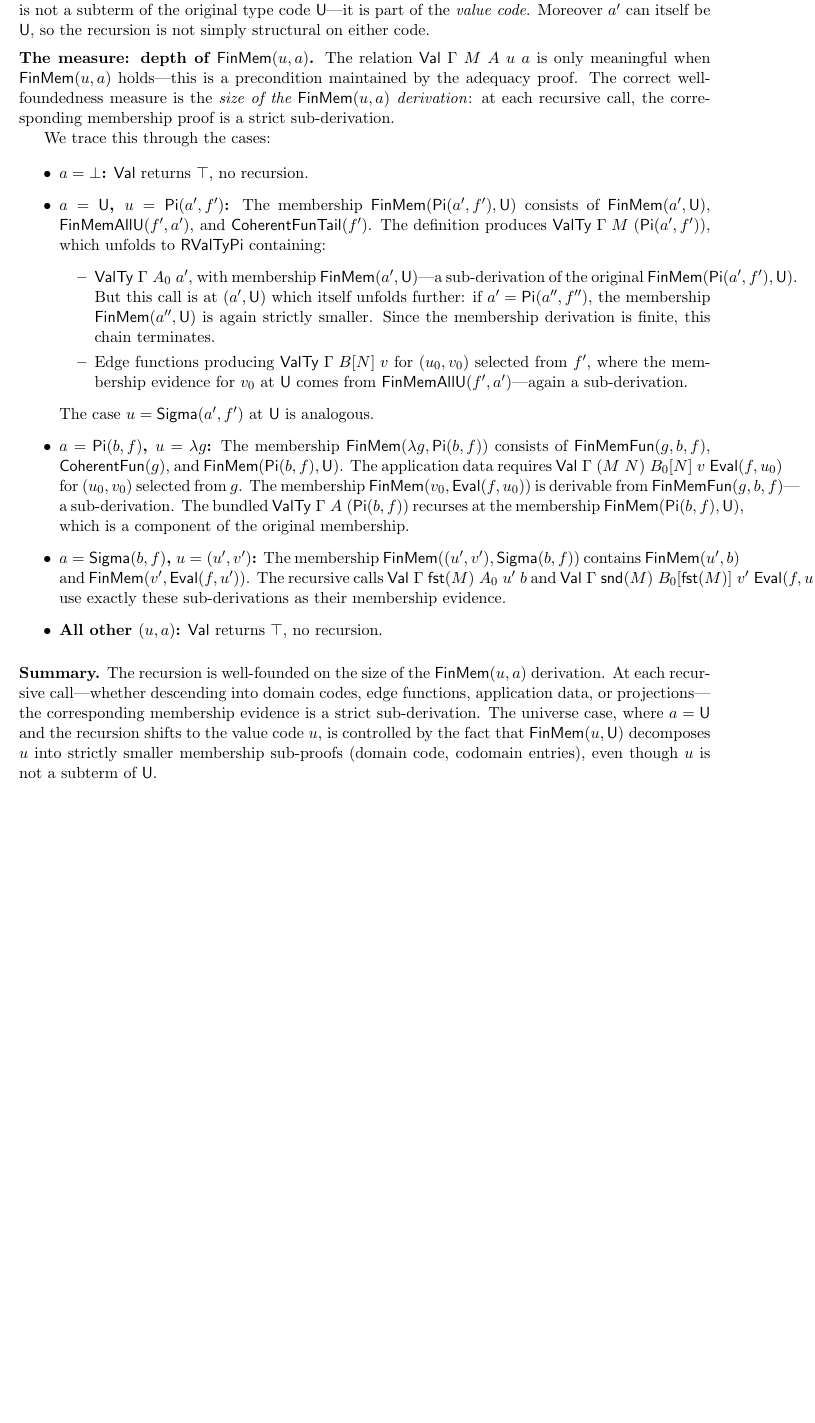
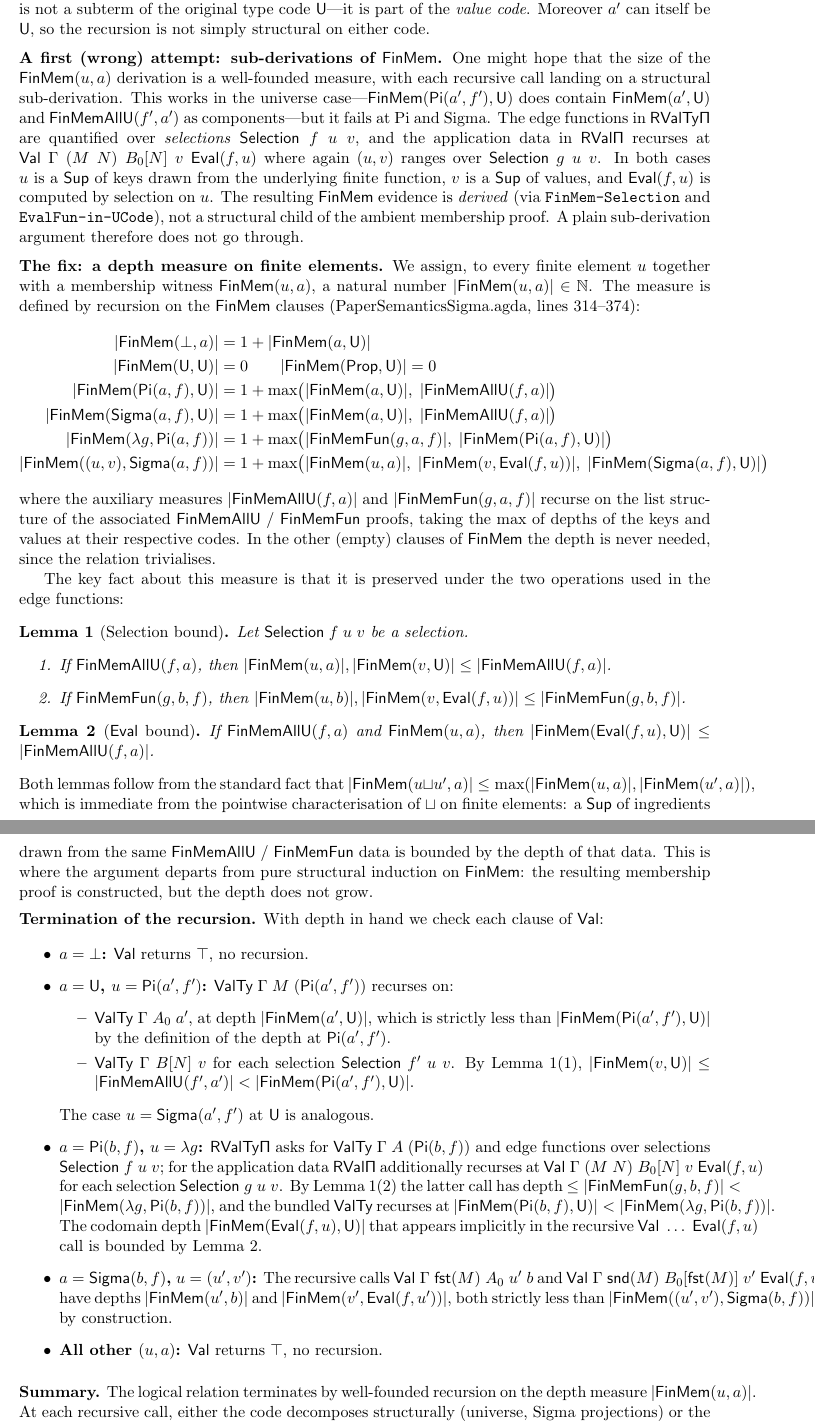
Before and after one commit to coquand/domain-semantics, a LaTeX document (sigma-rules.tex): part of page 9 of 17 before the commit and two parts of pages 9 and 10 of 17 after it, the two joined at a grey line, cut so that both start at the same text, the shorter picture padded with empty space. Compiled offline with pdfLaTeX.

Commit message:
Fix termination argument for logical relation in sigma-rules.tex
The previous sub-derivation argument failed at Pi/Sigma: edge functions
quantify over Selection f u v and recurse at EvalFun f u, so the FinMem
witness at the recursive site is derived, not a structural child of the
ambient FinMem(u,a). Replace with a depth measure on FinMem and two
bounding lemmas (Selection bound, EvalFun bound) — depth is preserved
under Sup/Selection/Eval even though the derivation is not a sub-tree.

Co-Authored-By: Claude Opus 4.6 (1M context) <noreply@anthropic.com>

```diff
--- a/sigma-rules.tex
+++ b/sigma-rules.tex
@@ -35,6 +35,14 @@
 \newcommand{\EvalFun}{\mathsf{Eval}}
 \newcommand{\Bot}{\bot}
 \newcommand{\pj}[2]{#1\mbox{.}#2}
+\newcommand{\FunEl}[1]{\lambda #1}
+\newcommand{\Selection}{\mathsf{Selection}}
+\newcommand{\Nat}{\mathbb{N}}
+\newcommand{\RValTyPi}{\mathsf{RValTy\Pi}}
+\newcommand{\RValPi}{\mathsf{RVal\Pi}}
+\newcommand{\depthFM}[2]{|\mathsf{FinMem}(#1,#2)|}
+\newcommand{\depthAllU}[2]{|\mathsf{FinMemAllU}(#1,#2)|}
+\newcommand{\depthFun}[3]{|\mathsf{FinMemFun}(#1,#2,#3)|}
 
 \newtheorem{theorem}{Theorem}
 \newtheorem{corollary}[theorem]{Corollary}
@@ -675,67 +681,122 @@ type code $\PiC{a'}{f'}$, which is not a subterm of the original type code
 $\U$---it is part of the \emph{value code}.  Moreover $a'$ can itself be
 $\U$, so the recursion is not simply structural on either code.
 
-\medskip\noindent\textbf{The measure: depth of $\mathsf{FinMem}(u,a)$.}
-The relation $\Val\;\Gamma\;M\;A\;u\;a$ is only meaningful when
-$\mathsf{FinMem}(u,a)$ holds---this is a precondition maintained by the
-adequacy proof.  The correct well-foundedness measure is the
-\emph{size of the $\mathsf{FinMem}(u,a)$ derivation}: at each recursive
-call, the corresponding membership proof is a strict sub-derivation.
+\medskip\noindent\textbf{A first (wrong) attempt: sub-derivations of
+$\mathsf{FinMem}$.}  One might hope that the size of the
+$\mathsf{FinMem}(u,a)$ derivation is a well-founded measure, with each
+recursive call landing on a structural sub-derivation.  This works in the
+universe case---$\mathsf{FinMem}(\PiC{a'}{f'},\U)$ does contain
+$\mathsf{FinMem}(a',\U)$ and $\mathsf{FinMemAllU}(f',a')$ as
+components---but it fails at Pi and Sigma.  The edge functions in
+$\RValTyPi$ are quantified over \emph{selections}
+$\Selection\;f\;u\;v$, and the application data in $\RValPi$ recurses at
+$\Val\;\Gamma\;(\App{M}{N})\;\substone{B_0}{N}\;v\;\EvalFun(f,u)$ where
+again $(u,v)$ ranges over $\Selection\;g\;u\;v$.  In both cases $u$ is a
+$\mathsf{Sup}$ of keys drawn from the underlying finite function, $v$ is
+a $\mathsf{Sup}$ of values, and $\EvalFun(f,u)$ is computed by
+selection on~$u$.  The resulting $\mathsf{FinMem}$ evidence is
+\emph{derived} (via \texttt{FinMem-Selection} and
+\texttt{EvalFun-in-UCode}), not a structural child of the ambient
+membership proof.  A plain sub-derivation argument therefore does not go
+through.
 
-We trace this through the cases:
+\medskip\noindent\textbf{The fix: a depth measure on finite elements.}
+We assign, to every finite element~$u$ together with a membership witness
+$\mathsf{FinMem}(u,a)$, a natural number
+$\depthFM{u}{a} \in \Nat$.  The measure is defined by recursion on the
+$\mathsf{FinMem}$ clauses
+(PaperSemanticsSigma.agda, lines 314--374):
+\begin{align*}
+  \depthFM{\Bot}{a}            &= 1 + \depthFM{a}{\U} \\
+  \depthFM{\U}{\U}             &= 0 \qquad
+  \depthFM{\Prop}{\U} = 0 \\
+  \depthFM{\PiC{a}{f}}{\U}     &= 1 + \max\bigl(\depthFM{a}{\U},\;
+                                  \depthAllU{f}{a}\bigr) \\
+  \depthFM{\SigmaC{a}{f}}{\U}  &= 1 + \max\bigl(\depthFM{a}{\U},\;
+                                  \depthAllU{f}{a}\bigr) \\
+  \depthFM{\FunEl{g}}{\PiC{a}{f}} &=
+       1 + \max\bigl(\depthFun{g}{a}{f},\;\depthFM{\PiC{a}{f}}{\U}\bigr)\\
+  \depthFM{(u,v)}{\SigmaC{a}{f}} &=
+       1 + \max\bigl(\depthFM{u}{a},\;\depthFM{v}{\EvalFun(f,u)},\;
+                     \depthFM{\SigmaC{a}{f}}{\U}\bigr)
+\end{align*}
+where the auxiliary measures
+$\depthAllU{f}{a}$ and $\depthFun{g}{a}{f}$ recurse on the list structure
+of the associated $\mathsf{FinMemAllU}$ / $\mathsf{FinMemFun}$ proofs,
+taking the max of depths of the keys and values at their respective
+codes.  In the other (empty) clauses of $\mathsf{FinMem}$ the depth is
+never needed, since the relation trivialises.
+
+The key fact about this measure is that it is preserved under the two
+operations used in the edge functions:
+\begin{lemma}[Selection bound]\label{lem:sel-depth}
+  Let $\Selection\;f\;u\;v$ be a selection.
+  \begin{enumerate}
+  \item If $\mathsf{FinMemAllU}(f,a)$, then
+    $\depthFM{u}{a}, \depthFM{v}{\U} \leq \depthAllU{f}{a}$.
+  \item If $\mathsf{FinMemFun}(g,b,f)$, then
+    $\depthFM{u}{b}, \depthFM{v}{\EvalFun(f,u)} \leq \depthFun{g}{b}{f}$.
+  \end{enumerate}
+\end{lemma}
+
+\begin{lemma}[$\EvalFun$ bound]\label{lem:eval-depth}
+  If $\mathsf{FinMemAllU}(f,a)$ and $\mathsf{FinMem}(u,a)$, then
+  $\depthFM{\EvalFun(f,u)}{\U} \leq \depthAllU{f}{a}$.
+\end{lemma}
+
+\noindent Both lemmas follow from the standard fact that
+$\depthFM{u \sqcup u'}{a} \leq \max(\depthFM{u}{a}, \depthFM{u'}{a})$,
+which is immediate from the pointwise characterisation of $\sqcup$ on
+finite elements: a $\mathsf{Sup}$ of ingredients drawn from the same
+$\mathsf{FinMemAllU}$ / $\mathsf{FinMemFun}$ data is bounded by the depth
+of that data.  This is where the argument departs from pure structural
+induction on $\mathsf{FinMem}$: the resulting membership proof is
+constructed, but the depth does not grow.
+
+\medskip\noindent\textbf{Termination of the recursion.}
+With depth in hand we check each clause of $\Val$:
 
 \begin{itemize}
 \item \textbf{$a = \Bot$:} $\Val$ returns $\top$, no recursion.
 
 \item \textbf{$a = \U$, $u = \PiC{a'}{f'}$:}
-  The membership $\mathsf{FinMem}(\PiC{a'}{f'}, \U)$ consists of
-  $\mathsf{FinMem}(a', \U)$, $\mathsf{FinMemAllU}(f', a')$, and
-  $\mathsf{CoherentFunTail}(f')$.
-  The definition produces $\ValTy\;\Gamma\;M\;(\PiC{a'}{f'})$, which
-  unfolds to $\mathsf{RValTyPi}$ containing:
+  $\ValTy\;\Gamma\;M\;(\PiC{a'}{f'})$ recurses on:
   \begin{itemize}
-  \item $\ValTy\;\Gamma\;A_0\;a'$, with membership
-    $\mathsf{FinMem}(a', \U)$---a sub-derivation of the original
-    $\mathsf{FinMem}(\PiC{a'}{f'}, \U)$.  But this call is at $(a', \U)$
-    which itself unfolds further: if $a' = \PiC{a''}{f''}$, the
-    membership $\mathsf{FinMem}(a'', \U)$ is again strictly smaller.
-    Since the membership derivation is finite, this chain terminates.
-  \item Edge functions producing $\ValTy\;\Gamma\;\substone{B}{N}\;v$
-    for $(u_0,v_0)$ selected from~$f'$, where the membership evidence for
-    $v_0$ at~$\U$ comes from $\mathsf{FinMemAllU}(f', a')$---again a
-    sub-derivation.
+  \item $\ValTy\;\Gamma\;A_0\;a'$, at depth $\depthFM{a'}{\U}$, which
+    is strictly less than $\depthFM{\PiC{a'}{f'}}{\U}$ by the
+    definition of the depth at $\PiC{a'}{f'}$.
+  \item $\ValTy\;\Gamma\;\substone{B}{N}\;v$ for each selection
+    $\Selection\;f'\;u\;v$.  By Lemma~\ref{lem:sel-depth}(1),
+    $\depthFM{v}{\U} \leq \depthAllU{f'}{a'}
+     < \depthFM{\PiC{a'}{f'}}{\U}$.
   \end{itemize}
   The case $u = \SigmaC{a'}{f'}$ at $\U$ is analogous.
 
-\item \textbf{$a = \PiC{b}{f}$, $u = \lambda g$:}
-  The membership $\mathsf{FinMem}(\lambda g, \PiC{b}{f})$ consists of
-  $\mathsf{FinMemFun}(g, b, f)$, $\mathsf{CoherentFun}(g)$, and
-  $\mathsf{FinMem}(\PiC{b}{f}, \U)$.
-  The application data requires
-  $\Val\;\Gamma\;(\App{M}{N})\;\substone{B_0}{N}\;v\;\EvalFun(f,u_0)$
-  for $(u_0,v_0)$ selected from~$g$.  The membership
-  $\mathsf{FinMem}(v_0, \EvalFun(f, u_0))$ is derivable from
-  $\mathsf{FinMemFun}(g, b, f)$---a sub-derivation.
-  The bundled $\ValTy\;\Gamma\;A\;(\PiC{b}{f})$ recurses at the
-  membership $\mathsf{FinMem}(\PiC{b}{f}, \U)$, which is a component of
-  the original membership.
+\item \textbf{$a = \PiC{b}{f}$, $u = \FunEl{g}$:}
+  $\RValTyPi$ asks for $\ValTy\;\Gamma\;A\;(\PiC{b}{f})$ and edge
+  functions over selections $\Selection\;f\;u\;v$; for the application
+  data $\RValPi$ additionally recurses at
+  $\Val\;\Gamma\;(\App{M}{N})\;\substone{B_0}{N}\;v\;\EvalFun(f,u)$ for
+  each selection $\Selection\;g\;u\;v$.  By
+  Lemma~\ref{lem:sel-depth}(2) the latter call has depth
+  $\leq \depthFun{g}{b}{f} < \depthFM{\FunEl{g}}{\PiC{b}{f}}$, and the
+  bundled $\ValTy$ recurses at
+  $\depthFM{\PiC{b}{f}}{\U} < \depthFM{\FunEl{g}}{\PiC{b}{f}}$.  The
+  codomain depth $\depthFM{\EvalFun(f,u)}{\U}$ that appears implicitly
+  in the recursive $\Val\;\ldots\;\EvalFun(f,u)$ call is bounded by
+  Lemma~\ref{lem:eval-depth}.
 
-\item \textbf{$a = \SigmaC{b}{f}$, $u = (u', v')$:}
-  The membership $\mathsf{FinMem}((u',v'), \SigmaC{b}{f})$ contains
-  $\mathsf{FinMem}(u', b)$ and $\mathsf{FinMem}(v', \EvalFun(f, u'))$.
+\item \textbf{$a = \SigmaC{b}{f}$, $u = (u',v')$:}
   The recursive calls $\Val\;\Gamma\;\Fst{M}\;A_0\;u'\;b$ and
   $\Val\;\Gamma\;\Snd{M}\;\substone{B_0}{\Fst{M}}\;v'\;\EvalFun(f,u')$
-  use exactly these sub-derivations as their membership evidence.
+  have depths $\depthFM{u'}{b}$ and $\depthFM{v'}{\EvalFun(f,u')}$,
+  both strictly less than $\depthFM{(u',v')}{\SigmaC{b}{f}}$ by
+  construction.
 
 \item \textbf{All other $(u,a)$:} $\Val$ returns $\top$, no recursion.
 \end{itemize}
 
 \medskip\noindent\textbf{Summary.}
-The recursion is well-founded on the size of the $\mathsf{FinMem}(u,a)$
-derivation.  At each recursive call---whether descending into domain codes,
-edge functions, application data, or projections---the corresponding
-membership evidence is a strict sub-derivation.  The universe case, where
-$a = \U$ and the recursion shifts to the value code~$u$, is controlled by
-the fact that $\mathsf{FinMem}(u, \U)$ decomposes $u$ into strictly smaller
-membership sub-proofs (domain code, codomain entries), even though $u$ is
-not a subterm of~$\U$.
+The logical relation terminates by well-founded recursion on the depth
+measure $\depthFM{u}{a}$.  At each recursive call, either the code
+decomposes structurally (universe, Sigma projections) or the call
```
Also changed, not shown: sigma-rules.tex (18 more changed lines).
